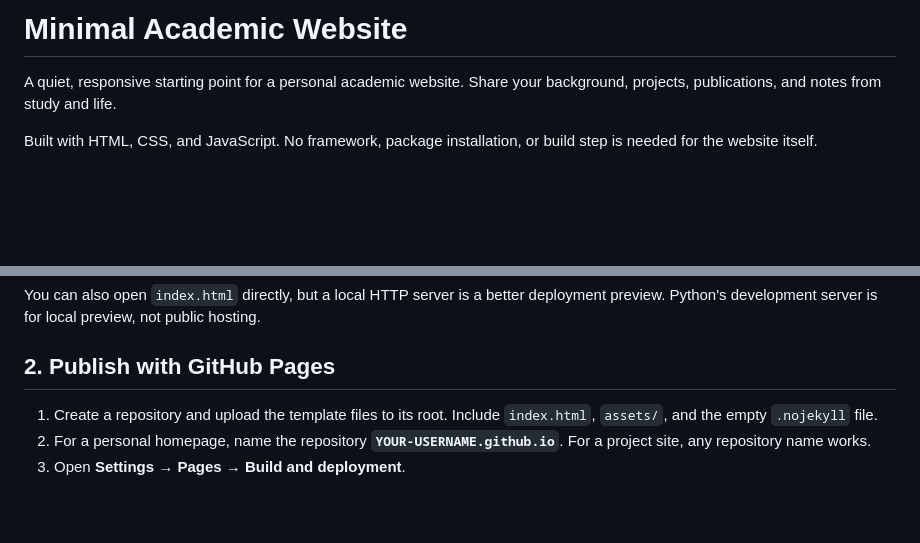
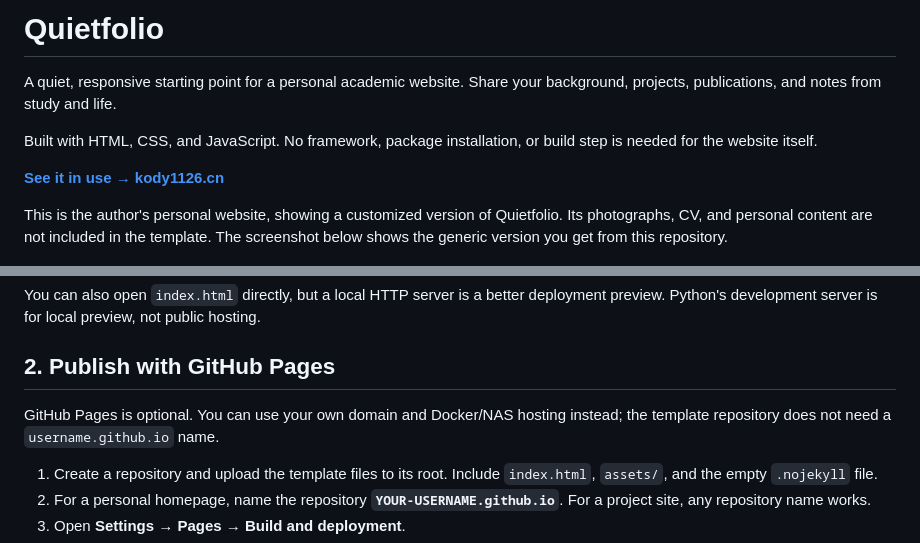
Before and after one commit to kody1126/academic-portfolio, a Markdown page: README.md, 2 parts joined by grey strips. GitHub-like rendering; blank space fills up the shorter version.

Commit message:
Rename template to Quietfolio and link personal website

```diff
--- a/README.md
+++ b/README.md
@@ -1,8 +1,12 @@
-# Minimal Academic Website
+# Quietfolio
 
 A quiet, responsive starting point for a personal academic website. Share your background, projects, publications, and notes from study and life.
 
 Built with HTML, CSS, and JavaScript. No framework, package installation, or build step is needed for the website itself.
+
+**[See it in use → kody1126.cn](https://kody1126.cn)**
+
+This is the author's personal website, showing a customized version of Quietfolio. Its photographs, CV, and personal content are not included in the template. The screenshot below shows the generic version you get from this repository.
 
 ![Desktop preview of the template using placeholder content](docs/preview.png)
 
@@ -38,6 +42,8 @@ Open [http://localhost:4173](http://localhost:4173). Stop the server with `Ctrl+
 You can also open `index.html` directly, but a local HTTP server is a better deployment preview. Python's development server is for local preview, not public hosting.
 
 ## 2. Publish with GitHub Pages
+
+GitHub Pages is optional. You can use your own domain and Docker/NAS hosting instead; the template repository does not need a `username.github.io` name.
 
 1. Create a repository and upload the template files to its root. Include `index.html`, `assets/`, and the empty `.nojekyll` file.
 2. For a personal homepage, name the repository **`YOUR-USERNAME.github.io`**. For a project site, any repository name works.
```
